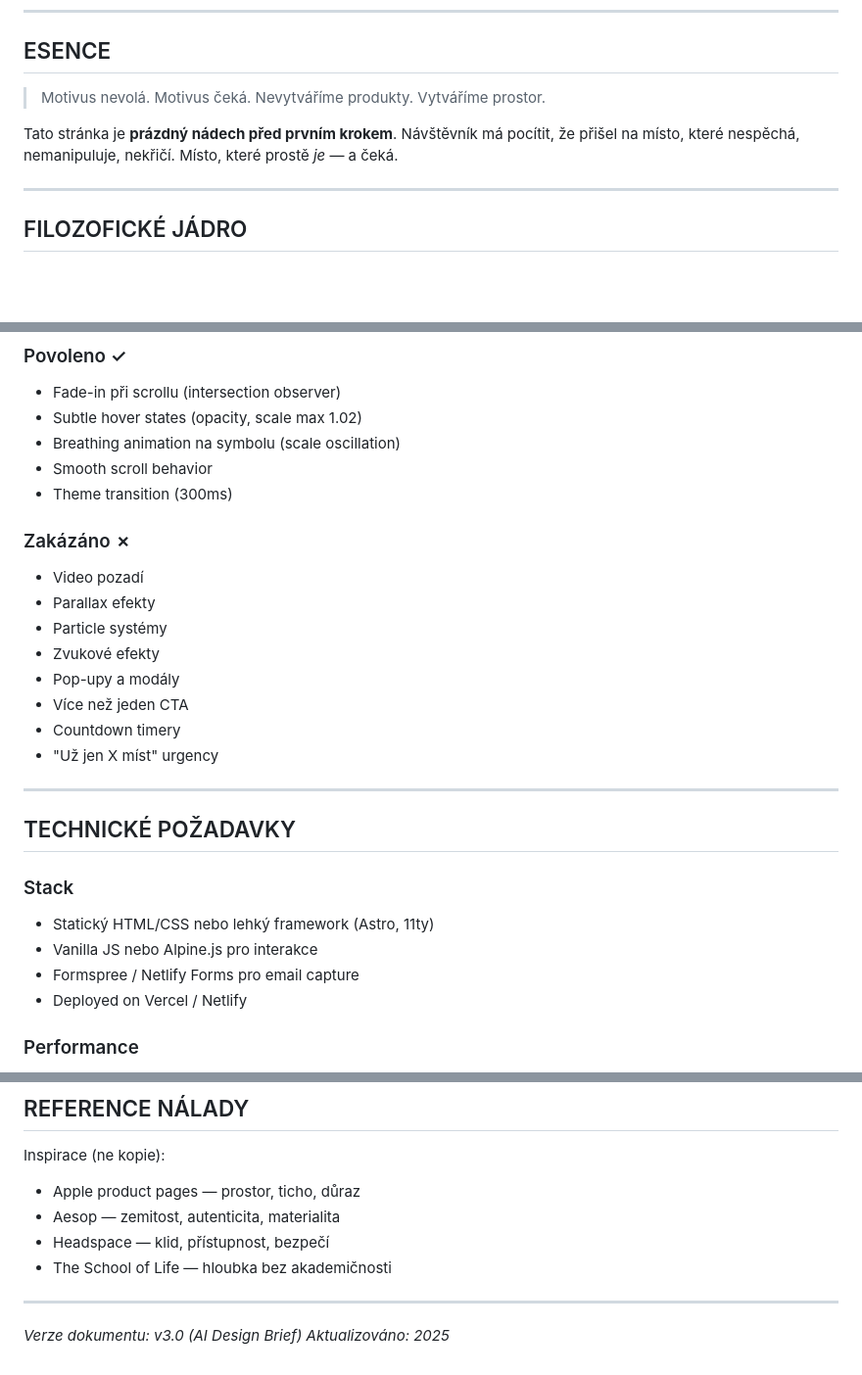
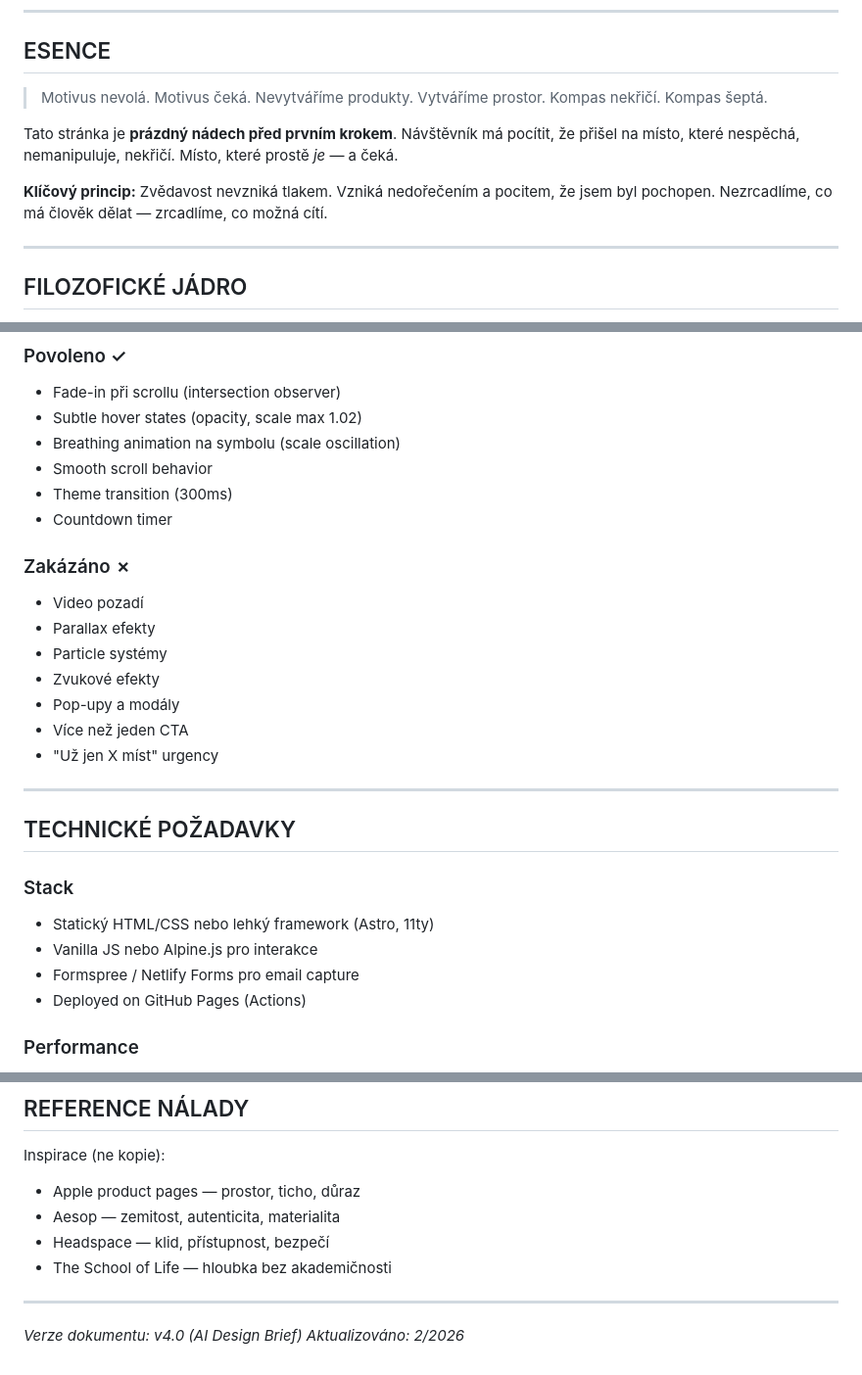
Before and after one commit to data4sci/motivus, a Markdown page: specs/teaser_PRD.md, 3 parts joined by grey strips. Shown at 98% size. GitHub-like rendering; blank space fills up the shorter version.

```diff
--- a/specs/teaser_PRD.md
+++ b/specs/teaser_PRD.md
@@ -8,8 +8,11 @@
 
 > Motivus nevolá. Motivus čeká.
 > Nevytváříme produkty. Vytváříme prostor.
+> Kompas nekřičí. Kompas šeptá.
 
 Tato stránka je **prázdný nádech před prvním krokem**. Návštěvník má pocítit, že přišel na místo, které nespěchá, nemanipuluje, nekřičí. Místo, které prostě *je* — a čeká.
+
+**Klíčový princip:** Zvědavost nevzniká tlakem. Vzniká nedořečením a pocitem, že jsem byl pochopen. Nezrcadlíme, co má člověk dělat — zrcadlíme, co možná cítí.
 
 ---
 
@@ -291,6 +302,7 @@ A space for people seeking real direction, not another manual.
 - Breathing animation na symbolu (scale oscillation)
 - Smooth scroll behavior
 - Theme transition (300ms)
+- Countdown timer
 
 ### Zakázáno ✗
 
@@ -300,7 +312,6 @@ A space for people seeking real direction, not another manual.
 - Zvukové efekty
 - Pop-upy a modály
 - Více než jeden CTA
-- Countdown timery
 - "Už jen X míst" urgency
 
 ---
@@ -312,7 +323,7 @@ A space for people seeking real direction, not another manual.
 - Statický HTML/CSS nebo lehký framework (Astro, 11ty)
 - Vanilla JS nebo Alpine.js pro interakce
 - Formspree / Netlify Forms pro email capture
-- Deployed on Vercel / Netlify
+- Deployed on GitHub Pages (Actions)
 
 ### Performance
 
@@ -395,5 +414,5 @@ Inspirace (ne kopie):
 
 ---
 
-*Verze dokumentu: v3.0 (AI Design Brief)*
-*Aktualizováno: 2025*
+*Verze dokumentu: v4.0 (AI Design Brief)*
+*Aktualizováno: 2/2026*
```
Also changed, not shown: other parts of specs/teaser_PRD.md (+39 -23 lines).
